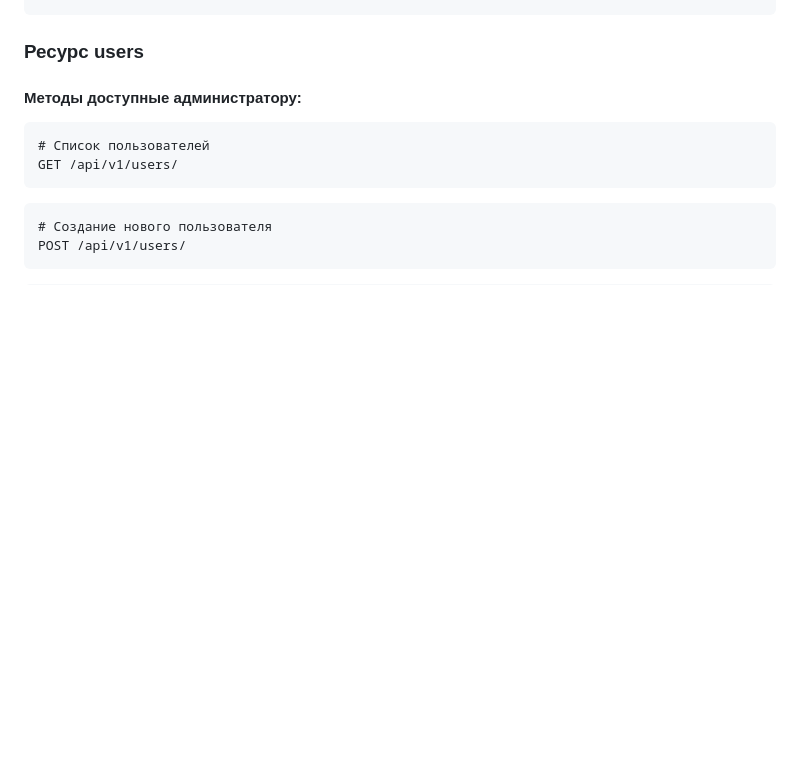
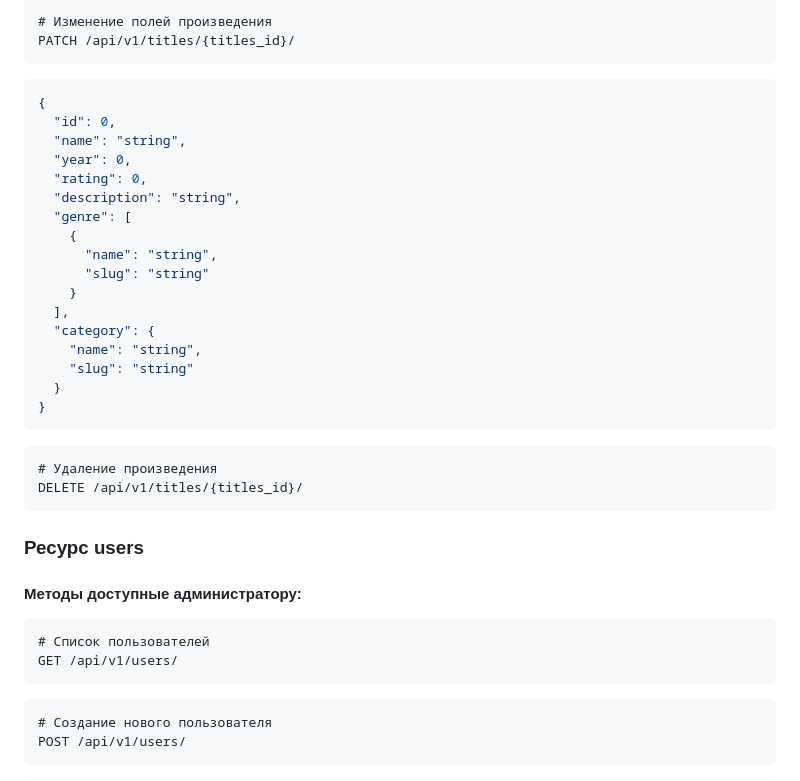
Before and after one commit to ipriymenko/api_yamdb, a Markdown page: README.md, the part around the change printed below. GitHub-like rendering; blank space fills up the shorter version.

````diff
--- a/README.md
+++ b/README.md
@@ -85,3 +244,29 @@ POST /api/v1/auth/token
+```http
+# Изменение полей произведения
+PATCH /api/v1/titles/{titles_id}/
+```
+```json
+{
+  "id": 0,
+  "name": "string",
+  "year": 0,
+  "rating": 0,
+  "description": "string",
+  "genre": [
+    {
+      "name": "string",
+      "slug": "string"
+    }
+  ],
+  "category": {
+    "name": "string",
+    "slug": "string"
+  }
+}
+```
+```
+# Удаление произведения
+DELETE /api/v1/titles/{titles_id}/
 ```
 
 ### Ресурс users
````
Also changed, not shown: other parts of README.md (+160 -1 lines).
